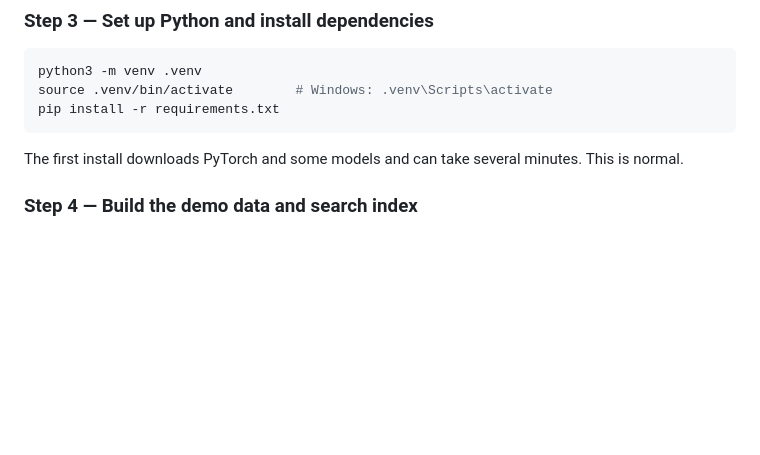
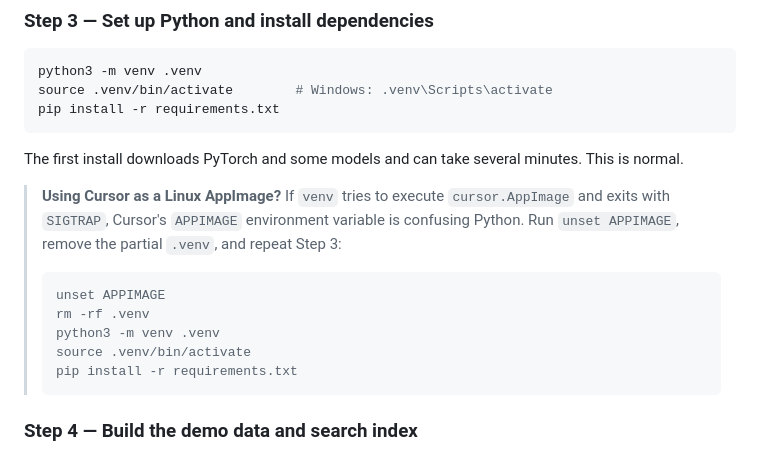
Before and after one commit to vishakkashyapk30/vaultsearch, a Markdown page: README.md, the part around the change. GitHub-like rendering; blank space fills up the shorter version.

Commit message:
Document Linux AppImage virtualenv workaround
Explain how to unset Cursor's APPIMAGE variable when it causes Python to select the wrong executable during virtualenv creation.

````diff
--- a/README.md
+++ b/README.md
@@ -110,6 +110,18 @@ pip install -r requirements.txt
 
 The first install downloads PyTorch and some models and can take several
 minutes. This is normal.
+
+> **Using Cursor as a Linux AppImage?** If `venv` tries to execute
+> `cursor.AppImage` and exits with `SIGTRAP`, Cursor's `APPIMAGE` environment
+> variable is confusing Python. Run `unset APPIMAGE`, remove the partial
+> `.venv`, and repeat Step 3:
+> ```bash
+> unset APPIMAGE
+> rm -rf .venv
+> python3 -m venv .venv
+> source .venv/bin/activate
+> pip install -r requirements.txt
+> ```
 
 ### Step 4 — Build the demo data and search index
 
````
